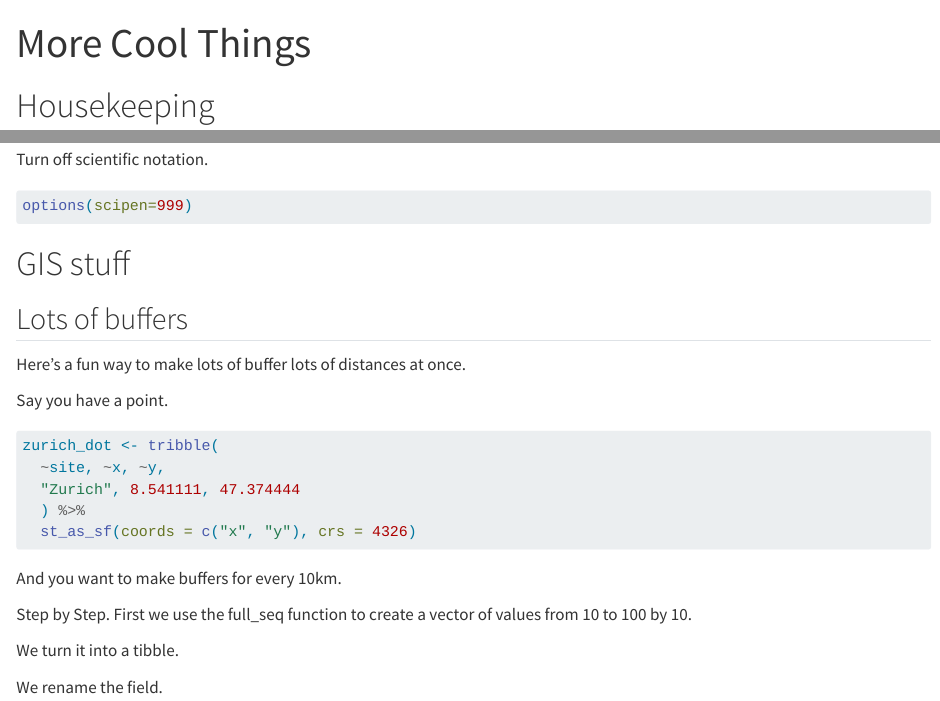
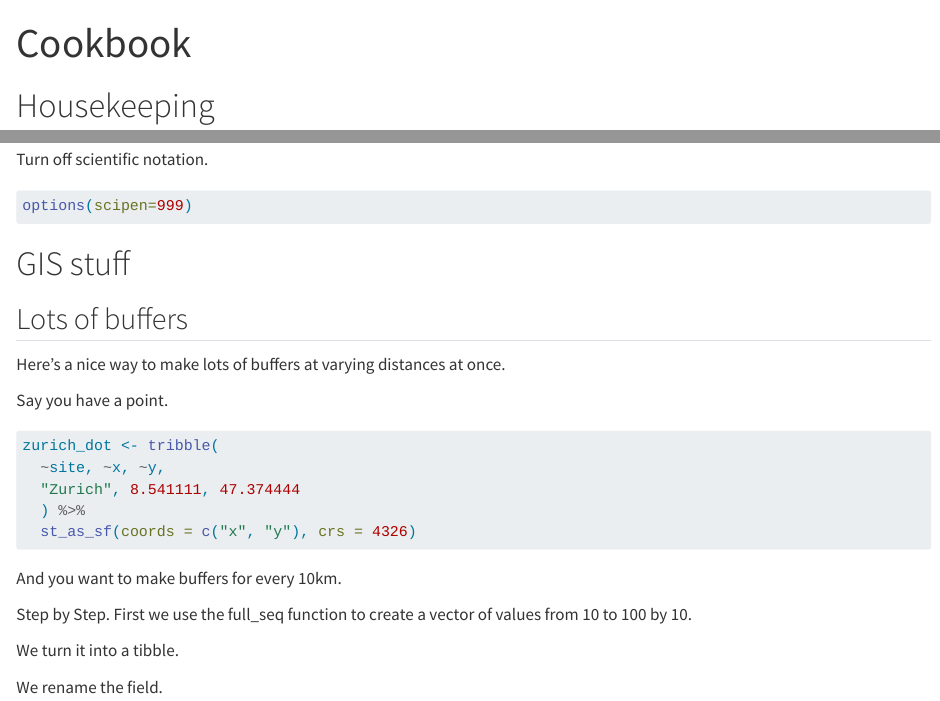
Before and after one commit to RyanMcNeillTR/ten_things_i_love_about_r, a Quarto document (cookbook.qmd): the page in a window 1100 px wide, from its top, and a second part further down, joined at a grey line. Rendered offline with R 4.5, knitr and Pandoc in place of Quarto, with nearby package versions; drawn as R Markdown's standard HTML page in place of the format the file asks for; some code elsewhere in the file could not run offline; column names are cleaned by a stand-in for the janitor package.

Commit message:
a little cleanup of the cookbook

```diff
--- a/cookbook.qmd
+++ b/cookbook.qmd
@@ -1,5 +1,5 @@
 ---
-title: "More Cool Things"
+title: "Cookbook"
 format: gfm
 editor: visual
 ---
@@ -26,7 +26,7 @@ options(scipen=999)
 
 ## Lots of buffers
 
-Here's a fun way to make lots of buffer lots of distances at once.
+Here's a nice way to make lots of buffers at varying distances at once.
 
 Say you have a point.
 
```
